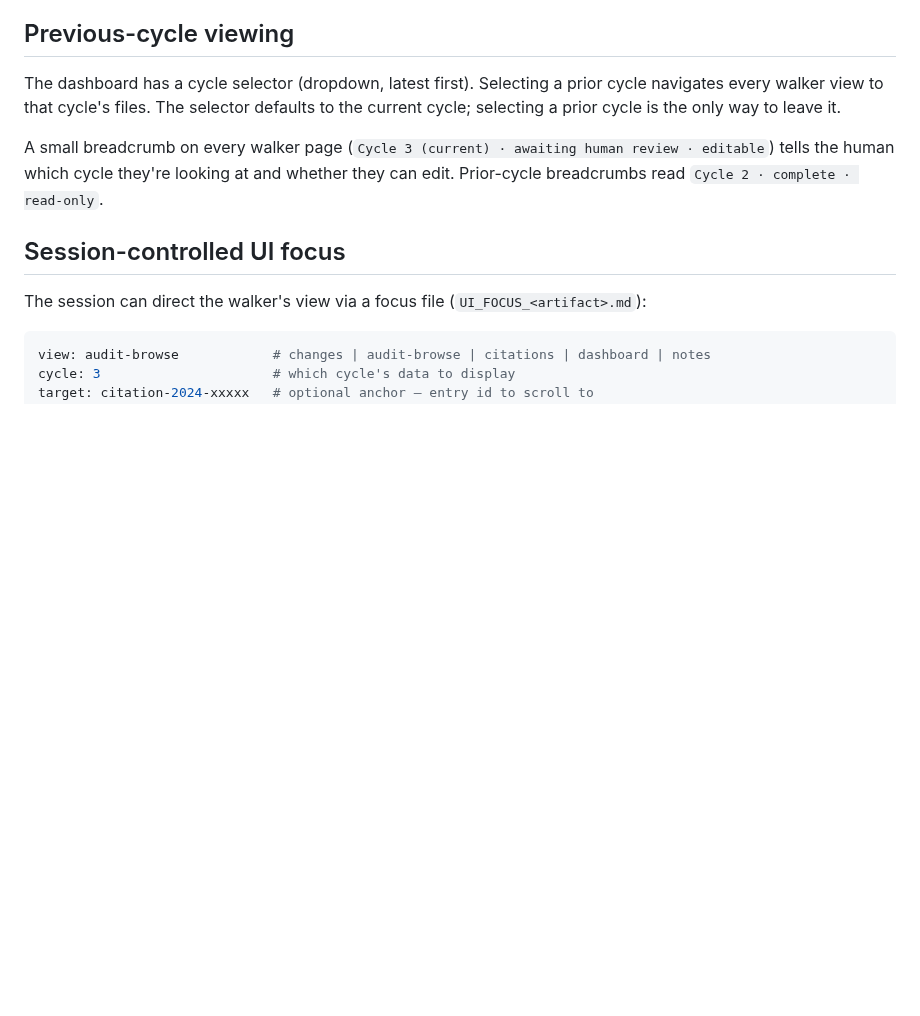
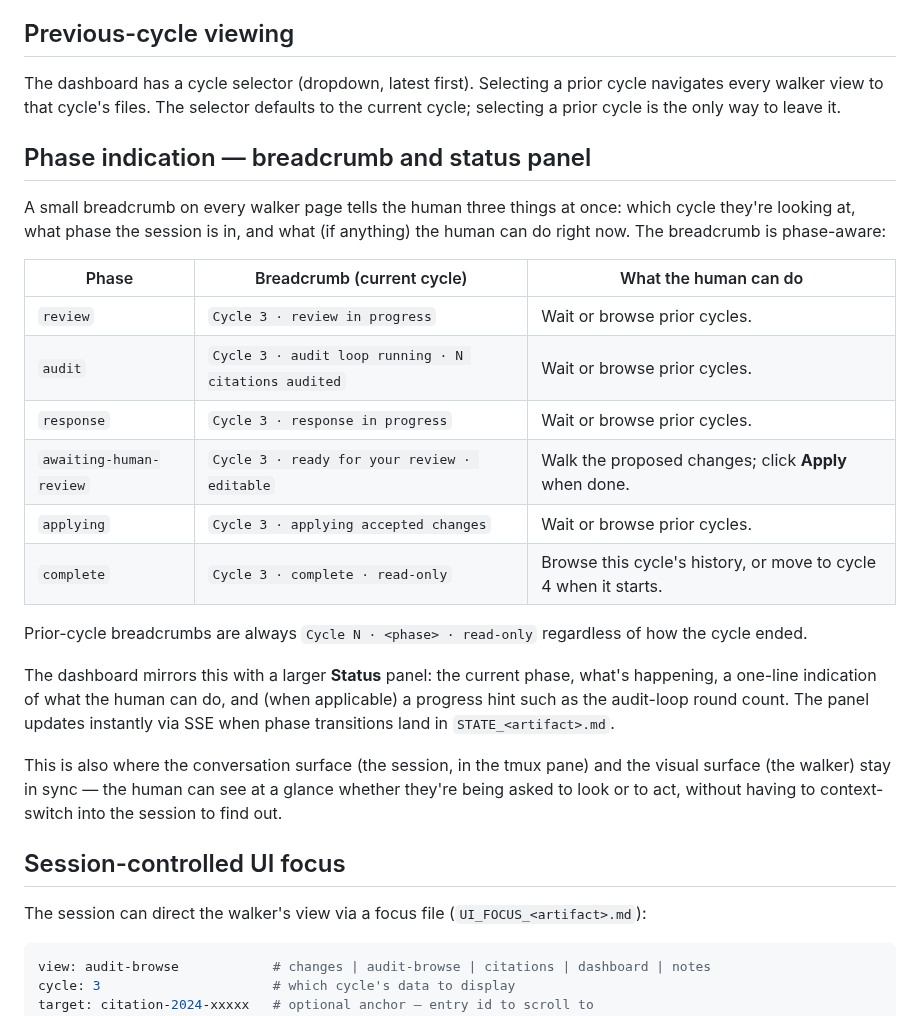
Before and after one commit to mjtomei/project_manager, a Markdown page: pm/plans/plan-litreview-ui.md, the part around the change. Rendered like a GitHub page; blank space fills up the shorter version.

Commit message:
pm: operational mechanics — how the session drives the cycle; phase indication
Two related additions to make the cycle's operational shape
explicit on both sides.

METHODOLOGY.md — Operational mechanics section
- Session is the cycle driver. After writing each artifact it
  updates STATE_<artifact>.md and proceeds automatically — except
  at awaiting-human-review where it waits for the Apply signal.
- State file schema documented: current-cycle, current-phase,
  mode (auto-run | human-reviewed), last-transition.
- Per-cycle transitions enumerated (review -> audit -> response
  -> awaiting-human-review or applying based on mode -> applying
  -> complete -> next cycle).
- Awaiting-human-review wait pattern: ScheduleWakeup at
  generous intervals (1800-3600s), not active polling, so the
  session doesn't burn tokens while the human is away. Cache TTL
  trade-off noted (1200s+ delays appropriate for human-timescale
  external state).
- Audit loop dispatch via Claude Code's /loop in dynamic mode
  (natural fit for iterate-until-no-new-citations-surface
  convergence).
- Mode is per-cycle: early cycles often auto-run, later cycles
  switch to human-reviewed when the draft is substantive.

plan-litreview-ui.md — Phase indication section
- Breadcrumb is phase-aware: shows cycle + phase + what the
  human can do.
- Table of all six phases with breadcrumb text and human-action
  cell.
- Dashboard Status panel mirrors the breadcrumb with progress
  hints (e.g., audit-loop round count). Updates instantly via
  SSE on state-file changes.
- This is where the conversation surface (tmux session) and the
  visual surface (walker) stay in sync — the human can see at a
  glance whether they're being asked to look or to act.

plan-litreview-impl.md — PR 3 updated
- Lock-state enforcement note now references the phase-aware
  breadcrumb + Status panel from the UI plan.

Co-Authored-By: Claude Opus 4.7 (1M context) <noreply@anthropic.com>

```diff
--- a/pm/plans/plan-litreview-ui.md
+++ b/pm/plans/plan-litreview-ui.md
@@ -92,7 +92,24 @@ Previous cycles are always read-only regardless of their state — they're histo
 
 The dashboard has a cycle selector (dropdown, latest first). Selecting a prior cycle navigates every walker view to that cycle's files. The selector defaults to the current cycle; selecting a prior cycle is the only way to leave it.
 
-A small breadcrumb on every walker page (`Cycle 3 (current) · awaiting human review · editable`) tells the human which cycle they're looking at and whether they can edit. Prior-cycle breadcrumbs read `Cycle 2 · complete · read-only`.
+## Phase indication — breadcrumb and status panel
+
+A small breadcrumb on every walker page tells the human three things at once: which cycle they're looking at, what phase the session is in, and what (if anything) the human can do right now. The breadcrumb is phase-aware:
+
+| Phase | Breadcrumb (current cycle) | What the human can do |
+|---|---|---|
+| `review` | `Cycle 3 · review in progress` | Wait or browse prior cycles. |
+| `audit` | `Cycle 3 · audit loop running · N citations audited` | Wait or browse prior cycles. |
+| `response` | `Cycle 3 · response in progress` | Wait or browse prior cycles. |
+| `awaiting-human-review` | `Cycle 3 · ready for your review · editable` | Walk the proposed changes; click **Apply** when done. |
+| `applying` | `Cycle 3 · applying accepted changes` | Wait or browse prior cycles. |
+| `complete` | `Cycle 3 · complete · read-only` | Browse this cycle's history, or move to cycle 4 when it starts. |
+
+Prior-cycle breadcrumbs are always `Cycle N · <phase> · read-only` regardless of how the cycle ended.
+
+The dashboard mirrors this with a larger **Status** panel: the current phase, what's happening, a one-line indication of what the human can do, and (when applicable) a progress hint such as the audit-loop round count. The panel updates instantly via SSE when phase transitions land in `STATE_<artifact>.md`.
+
+This is also where the conversation surface (the session, in the tmux pane) and the visual surface (the walker) stay in sync — the human can see at a glance whether they're being asked to look or to act, without having to context-switch into the session to find out.
 
 ## Session-controlled UI focus
 
```
Also changed, not shown: pm/plans/plan-litreview-impl.md (+2 -1 lines), 1 other file.
